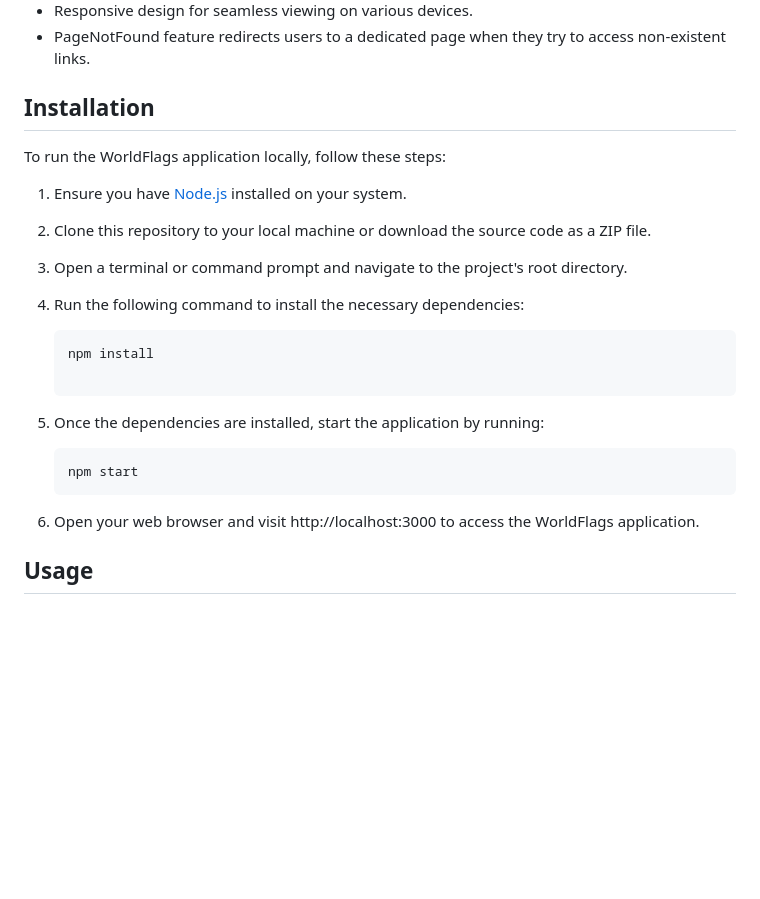
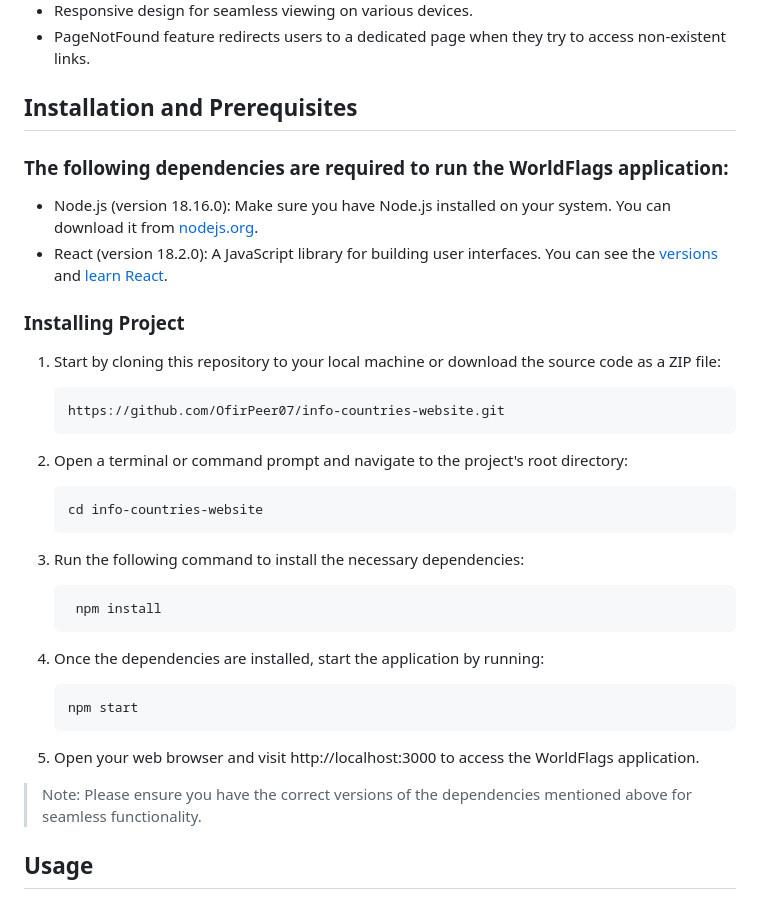
Before and after one commit to OfirPeer07/worldflags-website, a Markdown page: README.md, the part around the change. GitHub-like rendering; blank space fills up the shorter version.

````diff
--- a/README.md
+++ b/README.md
@@ -13,23 +13,32 @@ This README.md file provides an overview of the project and instructions on how
 - Responsive design for seamless viewing on various devices.
 - PageNotFound feature redirects users to a dedicated page when they try to access non-existent links.
 
-## Installation
+## Installation and Prerequisites
+### The following dependencies are required to run the WorldFlags application:
+- Node.js (version 18.16.0): Make sure you have Node.js installed on your system.
+You can download it from [nodejs.org](https://nodejs.org).
+- React (version 18.2.0): A JavaScript library for building user interfaces.
+You can see the [versions](https://github.com/facebook/react/tags) and [learn React](https://react.dev/learn).
 
-To run the WorldFlags application locally, follow these steps:
-
-1. Ensure you have [Node.js](https://nodejs.org) installed on your system.
-2. Clone this repository to your local machine or download the source code as a ZIP file.
-3. Open a terminal or command prompt and navigate to the project's root directory.
-4. Run the following command to install the necessary dependencies:
+### Installing Project
+1. Start by cloning this repository to your local machine or download the source code as a ZIP file:
 
    ```bash
-   npm install
+   https://github.com/OfirPeer07/info-countries-website.git
+2. Open a terminal or command prompt and navigate to the project's root directory:
 
-5. Once the dependencies are installed, start the application by running:
+   ```bash
+   cd info-countries-website
+3. Run the following command to install the necessary dependencies:
+
+   ```bash
+    npm install
+4. Once the dependencies are installed, start the application by running:
+
    ```bash
    npm start
-6. Open your web browser and visit http://localhost:3000 to access the WorldFlags application.
-
+5. Open your web browser and visit http://localhost:3000 to access the WorldFlags application.
+> Note: Please ensure you have the correct versions of the dependencies mentioned above for seamless functionality.
 ## Usage
 
 Upon launching the application, you will be greeted with a main page featuring an animated rotating Earth.
````
